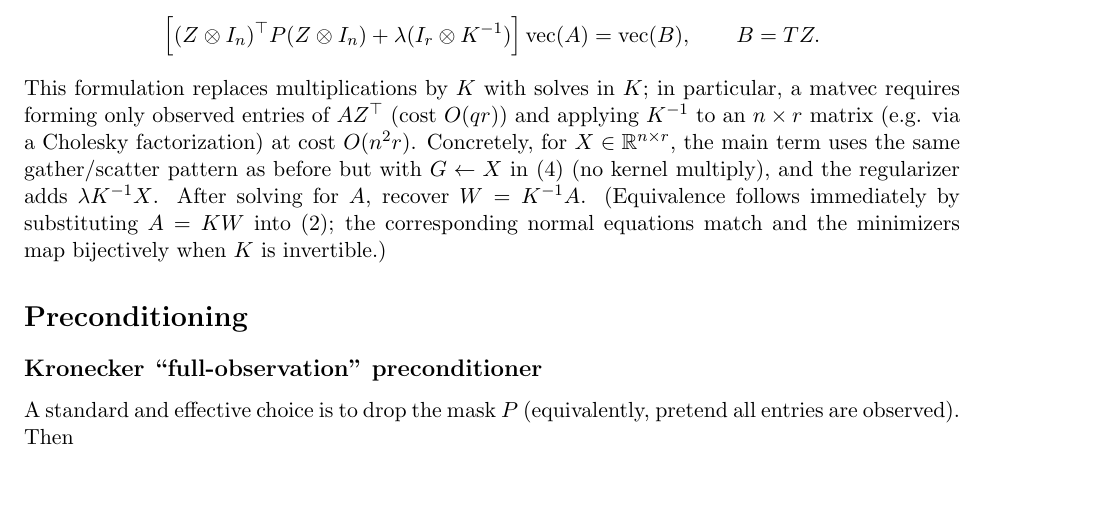
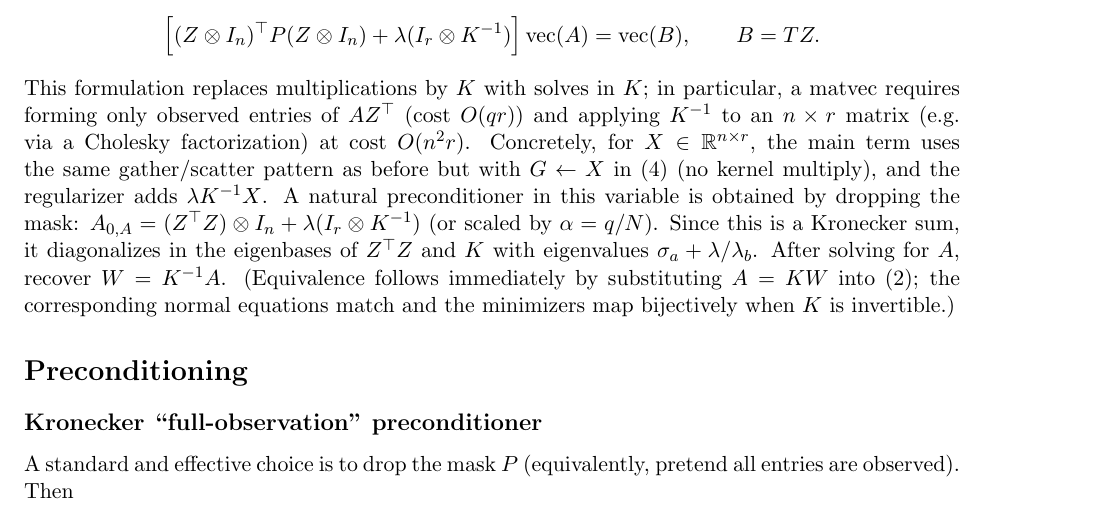
Before and after one commit to w-m/firstproof_problem_10, a LaTeX document (notes_pcg_rkhs_cp.tex): part of page 4 of 5, cut so that both start at the same text, the shorter picture padded with empty space. Compiled offline with pdfLaTeX.

Commit message:
Add preconditioner note for A_k-variable system

```diff
--- a/notes_pcg_rkhs_cp.tex
+++ b/notes_pcg_rkhs_cp.tex
@@ -180,6 +180,8 @@ with normal equation
 \]
 This formulation replaces multiplications by $K$ with solves in $K$; in particular, a matvec requires forming only observed entries of $AZ^\top$ (cost $O(qr)$) and applying $K^{-1}$ to an $n\times r$ matrix (e.g. via a Cholesky factorization) at cost $O(n^2 r)$.
 Concretely, for $X\in\RR^{n\times r}$, the main term uses the same gather/scatter pattern as before but with $G\leftarrow X$ in \eqref{eq:gather} (no kernel multiply), and the regularizer adds $\lambda K^{-1}X$.
+A natural preconditioner in this variable is obtained by dropping the mask:
+$A_{0,A}=(Z^\top Z)\otimes I_n + \lambda(I_r\otimes K^{-1})$ (or scaled by $\alpha=q/N$). Since this is a Kronecker sum, it diagonalizes in the eigenbases of $Z^\top Z$ and $K$ with eigenvalues $\sigma_a + \lambda/\lambda_b$.
 After solving for $A$, recover $W=K^{-1}A$.
 (Equivalence follows immediately by substituting $A=KW$ into \eqref{eq:objective}; the corresponding normal equations match and the minimizers map bijectively when $K$ is invertible.)
 
```
Also changed, not shown: notes_pcg_rkhs_cp.pdf.
